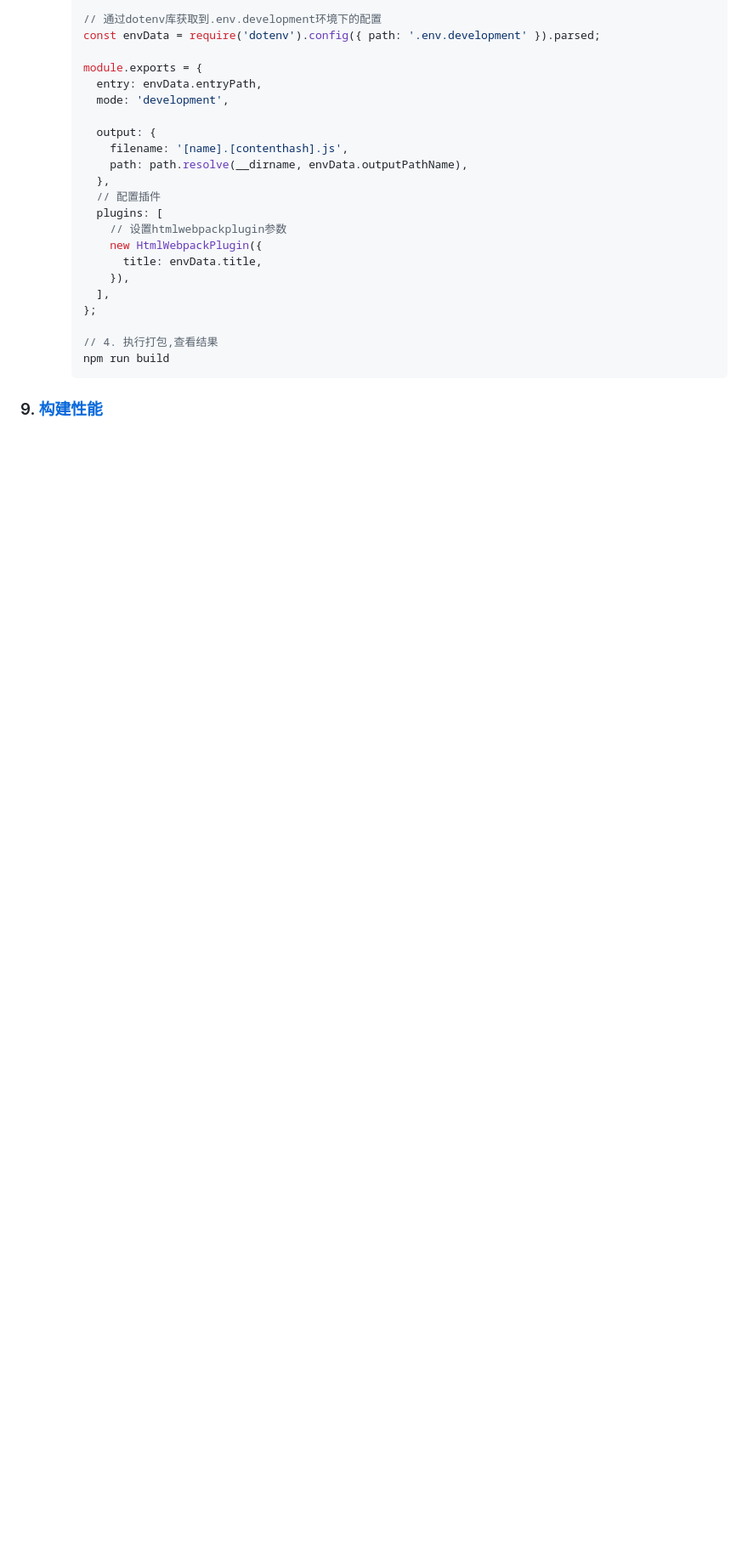
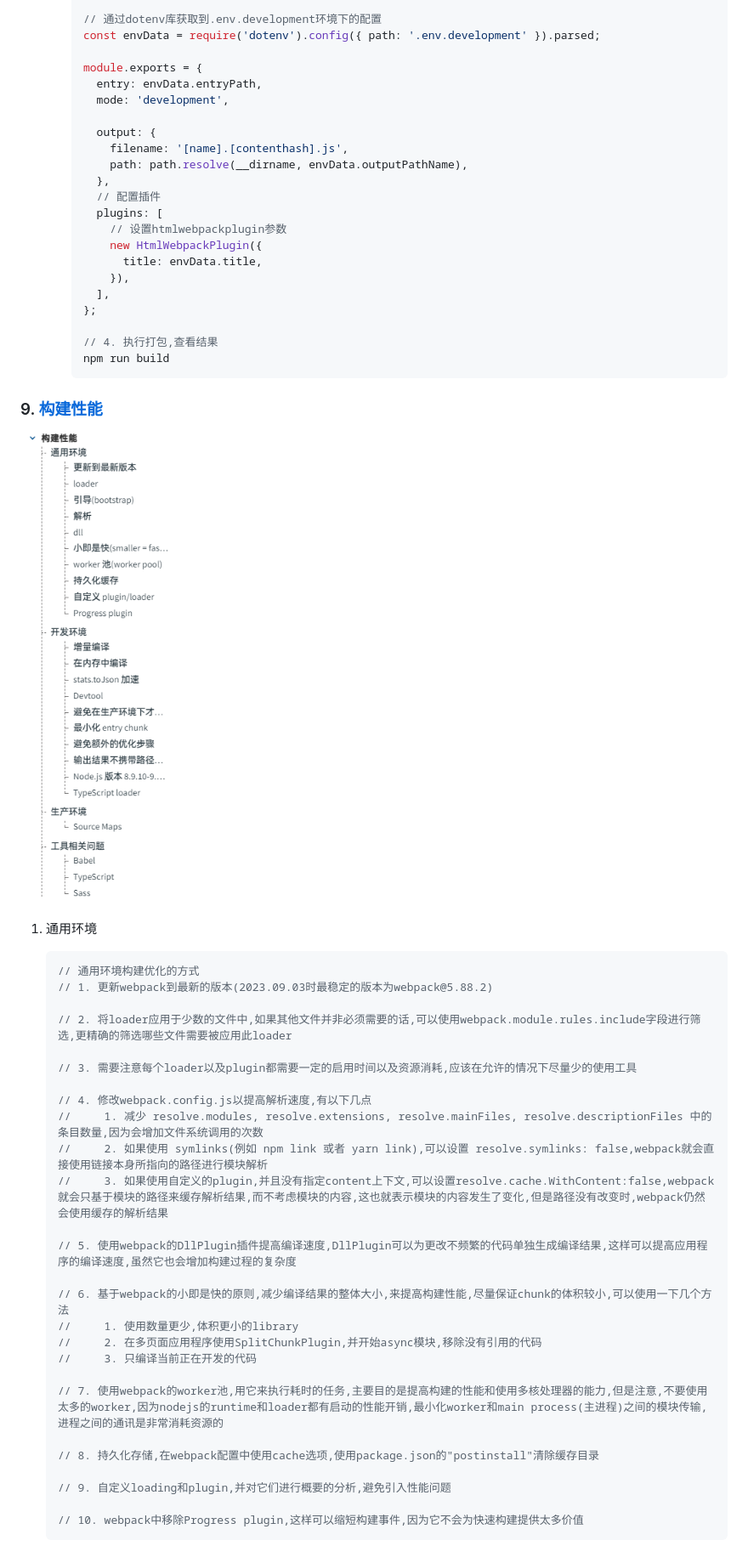
Before and after one commit to rookiefishs/webpack_study_notes, a Markdown page: notes/Webpack.md, the part around the change printed below. Shown: that part at 85% size. Drawn GitHub-style; pictures changed too: notes/image-12.png (added); blank space fills up the shorter version.

````diff
--- a/notes/Webpack.md
+++ b/notes/Webpack.md
@@ -1941,3 +1941,36 @@ webpack 可以在 nodejs v10.13.0+ 版本中运行
 
 ### 9. [构建性能](https://webpack.docschina.org/guides/build-performance/)
 
+![目录](image-12.png)
+
+1. 通用环境
+
+   ```js
+   // 通用环境构建优化的方式
+   // 1. 更新webpack到最新的版本(2023.09.03时最稳定的版本为webpack@5.88.2)
+
+   // 2. 将loader应用于少数的文件中,如果其他文件并非必须需要的话,可以使用webpack.module.rules.include字段进行筛选,更精确的筛选哪些文件需要被应用此loader
+
+   // 3. 需要注意每个loader以及plugin都需要一定的启用时间以及资源消耗,应该在允许的情况下尽量少的使用工具
+
+   // 4. 修改webpack.config.js以提高解析速度,有以下几点
+   //     1. 减少 resolve.modules, resolve.extensions, resolve.mainFiles, resolve.descriptionFiles 中的条目数量,因为会增加文件系统调用的次数
+   //     2. 如果使用 symlinks(例如 npm link 或者 yarn link),可以设置 resolve.symlinks: false,webpack就会直接使用链接本身所指向的路径进行模块解析
+   //     3. 如果使用自定义的plugin,并且没有指定content上下文,可以设置resolve.cache.WithContent:false,webpack就会只基于模块的路径来缓存解析结果,而不考虑模块的内容,这也就表示模块的内容发生了变化,但是路径没有改变时,webpack仍然会使用缓存的解析结果
+
+   // 5. 使用webpack的DllPlugin插件提高编译速度,DllPlugin可以为更改不频繁的代码单独生成编译结果,这样可以提高应用程序的编译速度,虽然它也会增加构建过程的复杂度
+
+   // 6. 基于webpack的小即是快的原则,减少编译结果的整体大小,来提高构建性能,尽量保证chunk的体积较小,可以使用一下几个方法
+   //     1. 使用数量更少,体积更小的library
+   //     2. 在多页面应用程序使用SplitChunkPlugin,并开始async模块,移除没有引用的代码
+   //     3. 只编译当前正在开发的代码
+
+   // 7. 使用webpack的worker池,用它来执行耗时的任务,主要目的是提高构建的性能和使用多核处理器的能力,但是注意,不要使用太多的worker,因为nodejs的runtime和loader都有启动的性能开销,最小化worker和main process(主进程)之间的模块传输,进程之间的通讯是非常消耗资源的
+
+   // 8. 持久化存储,在webpack配置中使用cache选项,使用package.json的"postinstall"清除缓存目录
+
+   // 9. 自定义loading和plugin,并对它们进行概要的分析,避免引入性能问题
+
+   // 10. webpack中移除Progress plugin,这样可以缩短构建事件,因为它不会为快速构建提供太多价值
+   ```
+
````
Also changed, not shown: other parts of notes/Webpack.md (+52 -20 lines).
